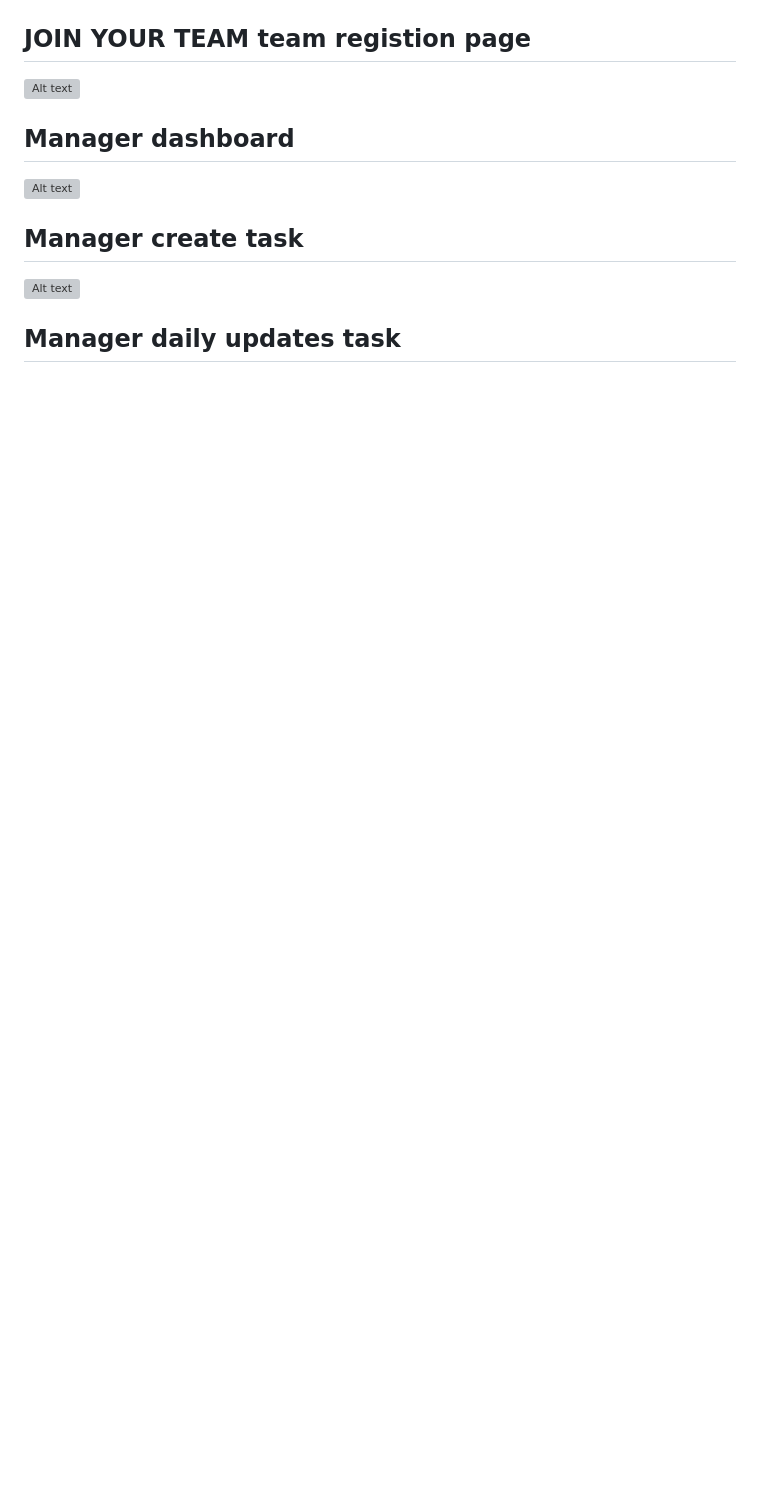
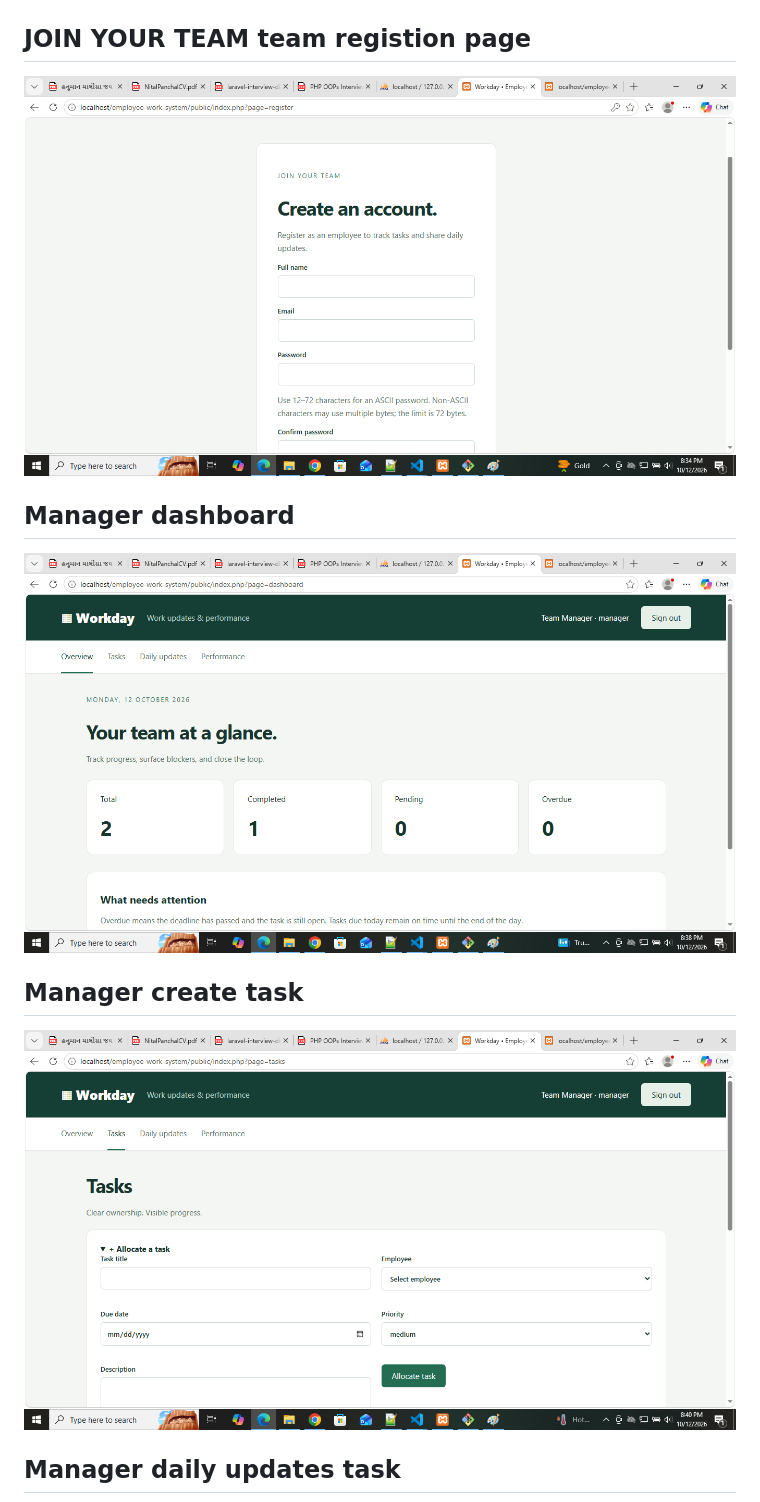
Before and after one commit to panchalnital/employee-work-system, a Markdown page: README.md, the part around one of its changes. Rendered like a GitHub page; blank space fills up the shorter version; grey boxes are pictures that could not be loaded.

Commit message:
employee work system

```diff
--- a/README.md
+++ b/README.md
@@ -96,14 +96,14 @@ For a larger application, split the presentation into templates and introduce co
 
 
 ## JOIN YOUR TEAM team registion page
-![Alt text](projectsimage/teamregistetion.PNG?raw=true "Main screen")
+![Alt text](projectsimage/teamregistetion.png?raw=true "Main screen")
 
 
 ## Manager dashboard
-![Alt text](projectsimage/managerdarshab.PNG?raw=true "Main screen")
+![Alt text](projectsimage/managerdarshab.png?raw=true "Main screen")
 
 
 ## Manager create task
-![Alt text](projectsimage/managercreatetask.PNG?raw=true "Main screen")
+![Alt text](projectsimage/managercreatetask.png?raw=true "Main screen")
 
 ## Manager daily updates task
```
Also changed, not shown: other parts of README.md (+2 -2 lines).
